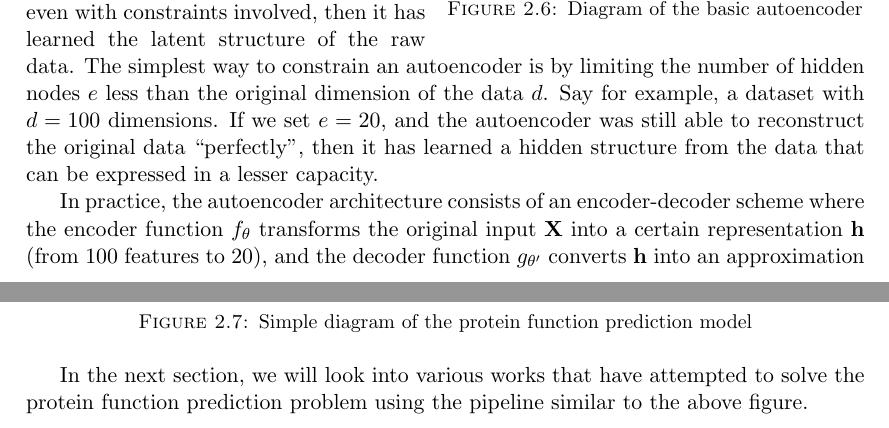
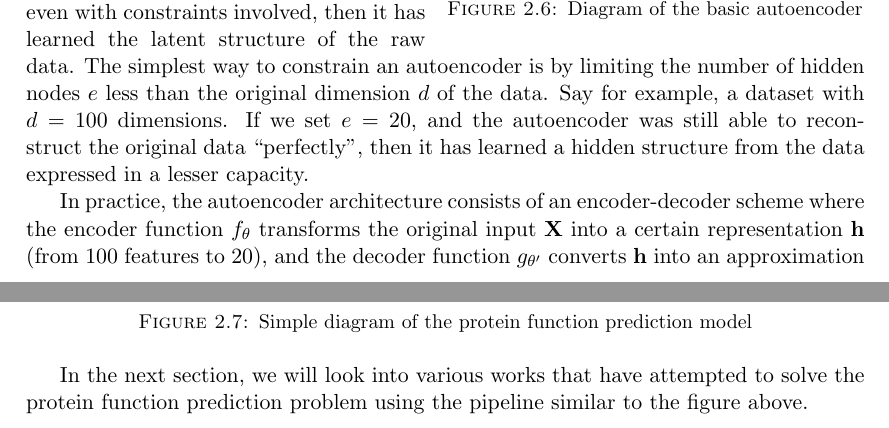
Before and after one commit to omar-florez/thesis-manuscript, a LaTeX thesis (main.tex, which reads chapters/background.tex): two parts of pages 16 and 17 of 19, joined at a grey line, cut so that both start at the same text. Compiled offline with pdfLaTeX.

Commit message:
Add minor edits in background

```diff
--- a/chapters/background.tex
+++ b/chapters/background.tex
@@ -337,14 +337,13 @@ presence of information bottlenecks.
 
 \par There are two key aspects in training autoencoders: (1) information
 reconstruction and (2) information bottleneck. The concept is that if an
-autoencoder can reconstruct information ``perfectly'', even with
-constraints involved, then it has learned the latent structure of the raw
-data. The simplest way to constrain an autoencoder is by limiting the number
-of hidden nodes $e$ less than the original dimension of the data $d$. Say for
-example, a dataset with $d=100$ dimensions. If we set $e=20$, and the
-autoencoder was still able to reconstruct the original data ``perfectly'', then
-it has learned a hidden structure from the data that can be expressed in a
-lesser capacity.
+autoencoder can reconstruct information ``perfectly'', even with constraints
+involved, then it has learned the latent structure of the raw data. The
+simplest way to constrain an autoencoder is by limiting the number of hidden
+nodes $e$ less than the original dimension $d$ of the data. Say for example,
+a dataset with $d=100$ dimensions. If we set $e=20$, and the autoencoder was
+still able to reconstruct the original data ``perfectly'', then it has
+learned a hidden structure from the data expressed in a lesser capacity.
 
 \par In practice, the autoencoder architecture consists of an encoder-decoder
 scheme where the encoder function $f_{\theta}$ transforms the original input
@@ -383,4 +382,4 @@ in Figure \ref{schema:pipeline}.
 
 In the next section, we will look into various works that have attempted to
 solve the protein function prediction problem using the pipeline similar to
-the above figure.
+the figure above.
```
